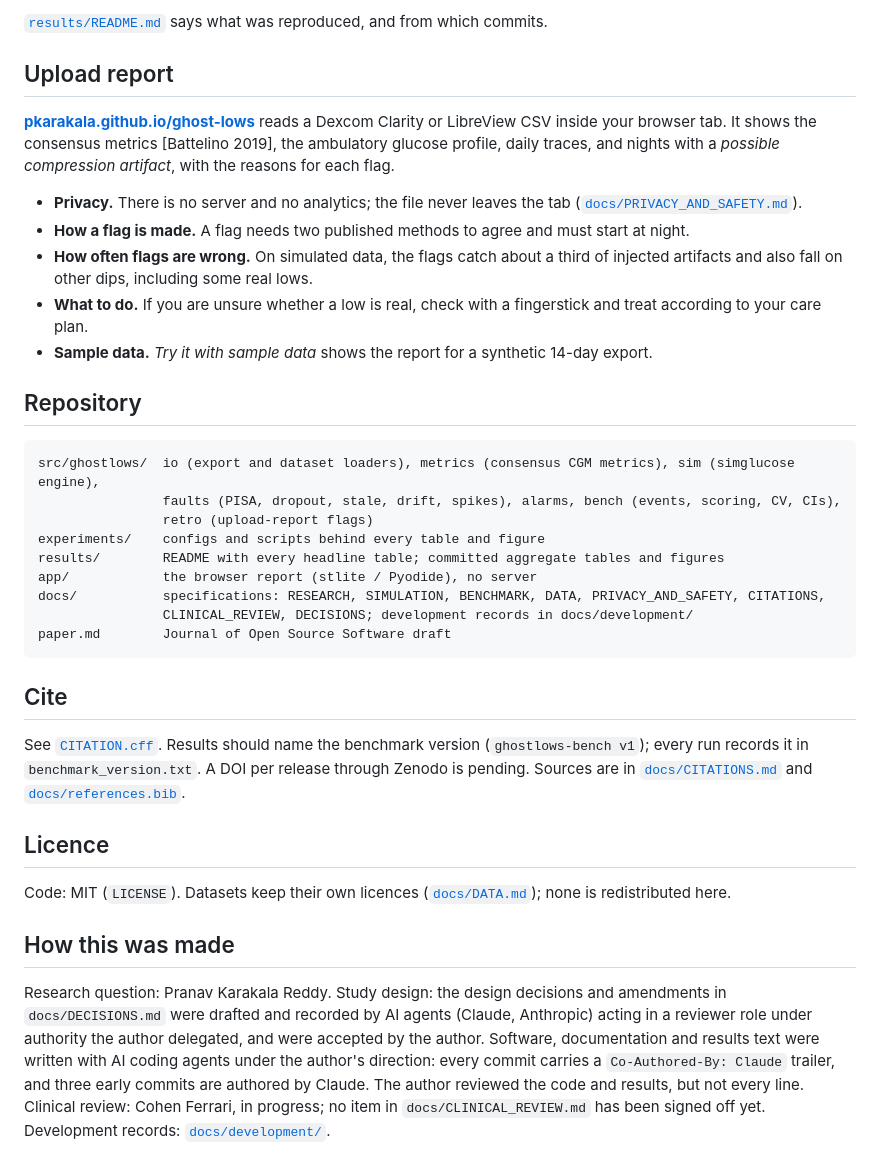
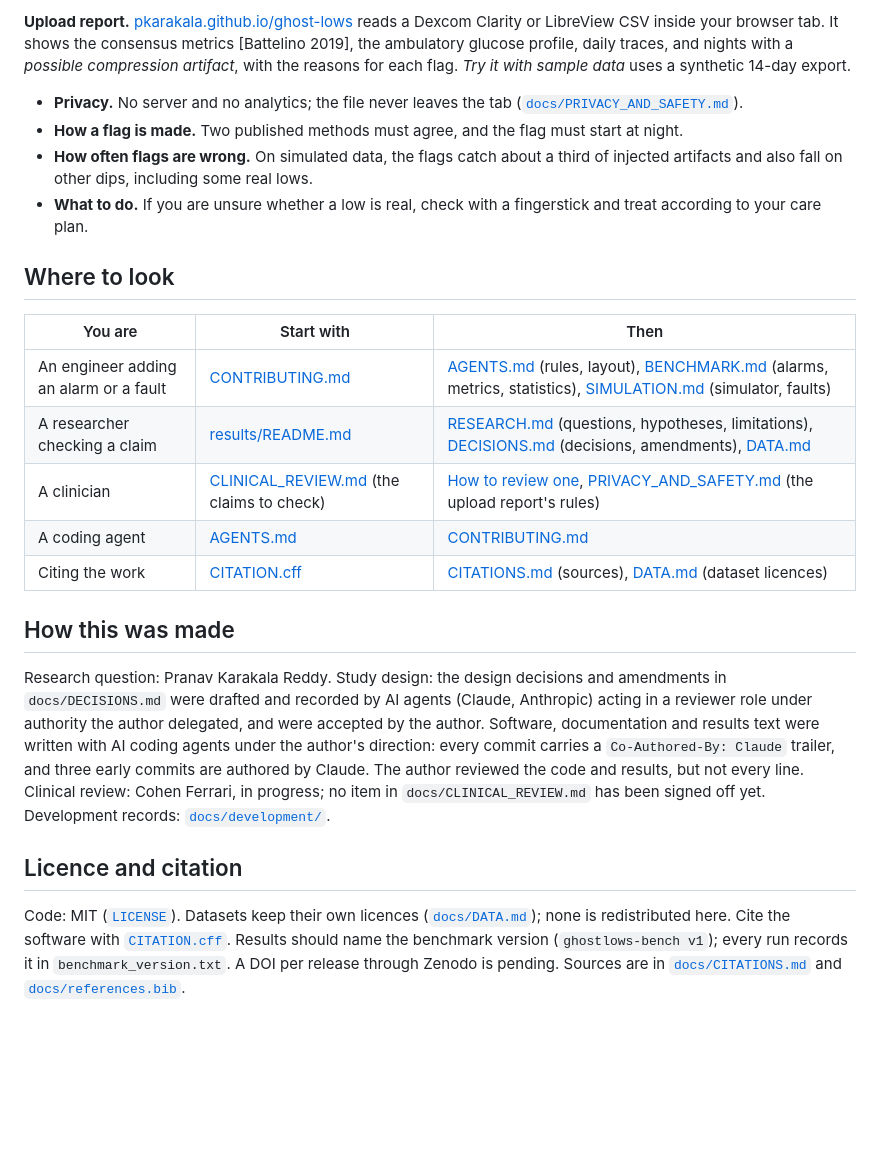
Before and after one commit to pkarakala/ghost-lows, a Markdown page: README.md, the part around one of its changes. Drawn GitHub-style; blank space fills up the shorter version.

````diff
--- a/README.md
+++ b/README.md
@@ -86,37 +47,24 @@ uv run ghostlows score --alarm examples/custom_alarm.py:FallingBelow70 --config
 
-[`results/README.md`](results/README.md) says what was reproduced, and from which commits.
-
-## Upload report
-
-**[pkarakala.github.io/ghost-lows](https://pkarakala.github.io/ghost-lows/)** reads a Dexcom Clarity or LibreView CSV inside your browser tab. It shows the consensus metrics [Battelino 2019], the ambulatory glucose profile, daily traces, and nights with a *possible compression artifact*, with the reasons for each flag.
-- **Privacy.** There is no server and no analytics; the file never leaves the tab ([`docs/PRIVACY_AND_SAFETY.md`](docs/PRIVACY_AND_SAFETY.md)).
-- **How a flag is made.** A flag needs two published methods to agree and must start at night.
+**Upload report.** [pkarakala.github.io/ghost-lows](https://pkarakala.github.io/ghost-lows/) reads a Dexcom Clarity or LibreView CSV inside your browser tab. It shows the consensus metrics [Battelino 2019], the ambulatory glucose profile, daily traces, and nights with a *possible compression artifact*, with the reasons for each flag. *Try it with sample data* uses a synthetic 14-day export.
+- **Privacy.** No server and no analytics; the file never leaves the tab ([`docs/PRIVACY_AND_SAFETY.md`](docs/PRIVACY_AND_SAFETY.md)).
+- **How a flag is made.** Two published methods must agree, and the flag must start at night.
 - **How often flags are wrong.** On simulated data, the flags catch about a third of injected artifacts and also fall on other dips, including some real lows.
 - **What to do.** If you are unsure whether a low is real, check with a fingerstick and treat according to your care plan.
-- **Sample data.** *Try it with sample data* shows the report for a synthetic 14-day export.
 
-## Repository
+## Where to look
 
-```
-src/ghostlows/  io (export and dataset loaders), metrics (consensus CGM metrics), sim (simglucose engine),
-                faults (PISA, dropout, stale, drift, spikes), alarms, bench (events, scoring, CV, CIs),
-                retro (upload-report flags)
-experiments/    configs and scripts behind every table and figure
-results/        README with every headline table; committed aggregate tables and figures
-app/            the browser report (stlite / Pyodide), no server
-docs/           specifications: RESEARCH, SIMULATION, BENCHMARK, DATA, PRIVACY_AND_SAFETY, CITATIONS,
-                CLINICAL_REVIEW, DECISIONS; development records in docs/development/
-paper.md        Journal of Open Source Software draft
-```
-
-## Cite
-
-See [`CITATION.cff`](CITATION.cff). Results should name the benchmark version (`ghostlows-bench v1`); every run records it in `benchmark_version.txt`. A DOI per release through Zenodo is pending. Sources are in [`docs/CITATIONS.md`](docs/CITATIONS.md) and [`docs/references.bib`](docs/references.bib).
-
-## Licence
-
-Code: MIT (`LICENSE`). Datasets keep their own licences ([`docs/DATA.md`](docs/DATA.md)); none is redistributed here.
+| You are | Start with | Then |
+|---|---|---|
+| An engineer adding an alarm or a fault | [CONTRIBUTING.md](CONTRIBUTING.md) | [AGENTS.md](AGENTS.md) (rules, layout), [BENCHMARK.md](docs/BENCHMARK.md) (alarms, metrics, statistics), [SIMULATION.md](docs/SIMULATION.md) (simulator, faults) |
+| A researcher checking a claim | [results/README.md](results/README.md) | [RESEARCH.md](docs/RESEARCH.md) (questions, hypotheses, limitations), [DECISIONS.md](docs/DECISIONS.md) (decisions, amendments), [DATA.md](docs/DATA.md) |
+| A clinician | [CLINICAL_REVIEW.md](docs/CLINICAL_REVIEW.md) (the claims to check) | [How to review one](CONTRIBUTING.md#review-a-clinical-claim), [PRIVACY_AND_SAFETY.md](docs/PRIVACY_AND_SAFETY.md) (the upload report's rules) |
+| A coding agent | [AGENTS.md](AGENTS.md) | [CONTRIBUTING.md](CONTRIBUTING.md) |
+| Citing the work | [CITATION.cff](CITATION.cff) | [CITATIONS.md](docs/CITATIONS.md) (sources), [DATA.md](docs/DATA.md) (dataset licences) |
 
 ## How this was made
 
 Research question: Pranav Karakala Reddy. Study design: the design decisions and amendments in `docs/DECISIONS.md` were drafted and recorded by AI agents (Claude, Anthropic) acting in a reviewer role under authority the author delegated, and were accepted by the author. Software, documentation and results text were written with AI coding agents under the author's direction: every commit carries a `Co-Authored-By: Claude` trailer, and three early commits are authored by Claude. The author reviewed the code and results, but not every line. Clinical review: Cohen Ferrari, in progress; no item in `docs/CLINICAL_REVIEW.md` has been signed off yet. Development records: [`docs/development/`](docs/development/).
+
+## Licence and citation
+
+Code: MIT ([`LICENSE`](LICENSE)). Datasets keep their own licences ([`docs/DATA.md`](docs/DATA.md)); none is redistributed here. Cite the software with [`CITATION.cff`](CITATION.cff). Results should name the benchmark version (`ghostlows-bench v1`); every run records it in `benchmark_version.txt`. A DOI per release through Zenodo is pending. Sources are in [`docs/CITATIONS.md`](docs/CITATIONS.md) and [`docs/references.bib`](docs/references.bib).
````
Also changed, not shown: other parts of README.md (+22 -61 lines).
